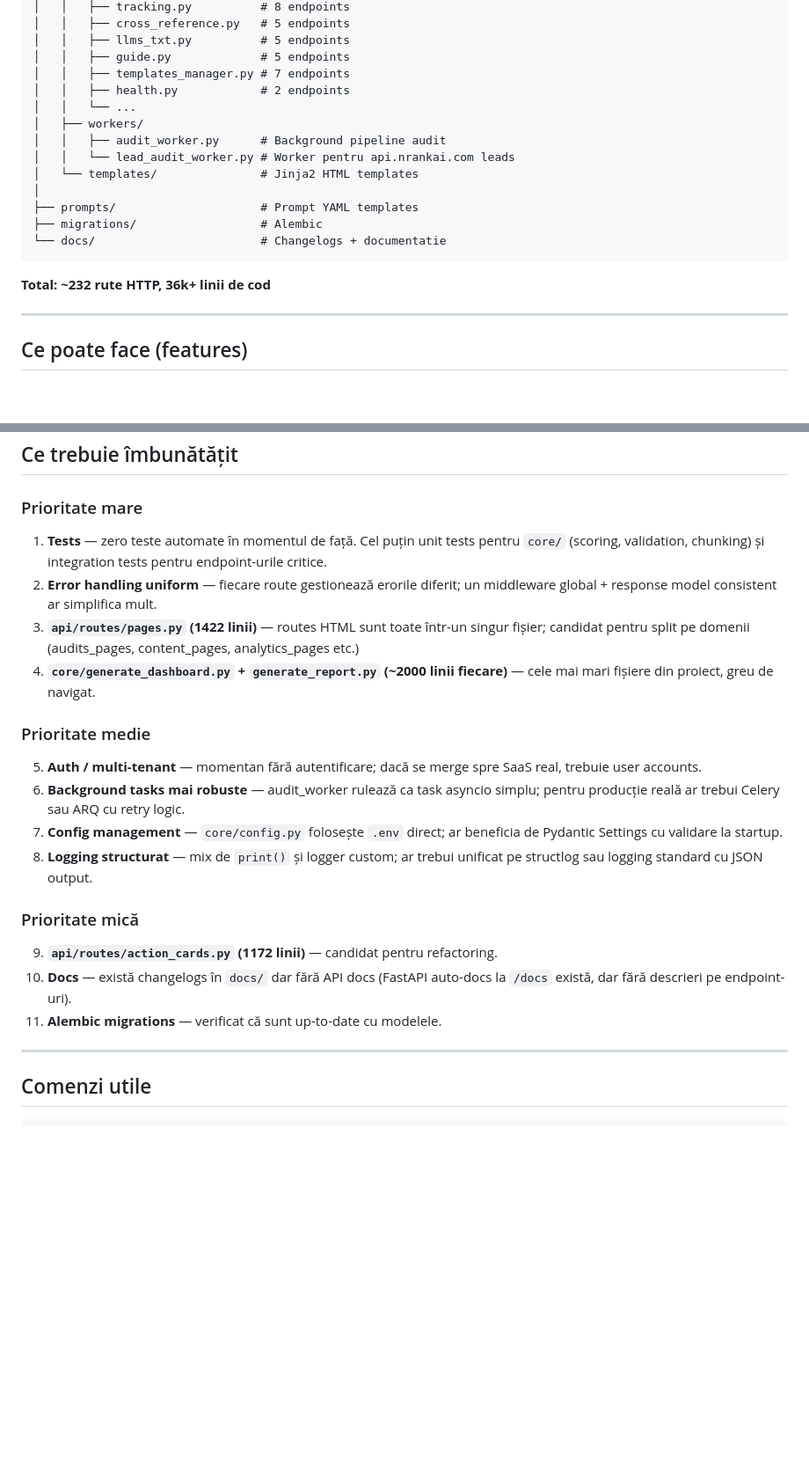
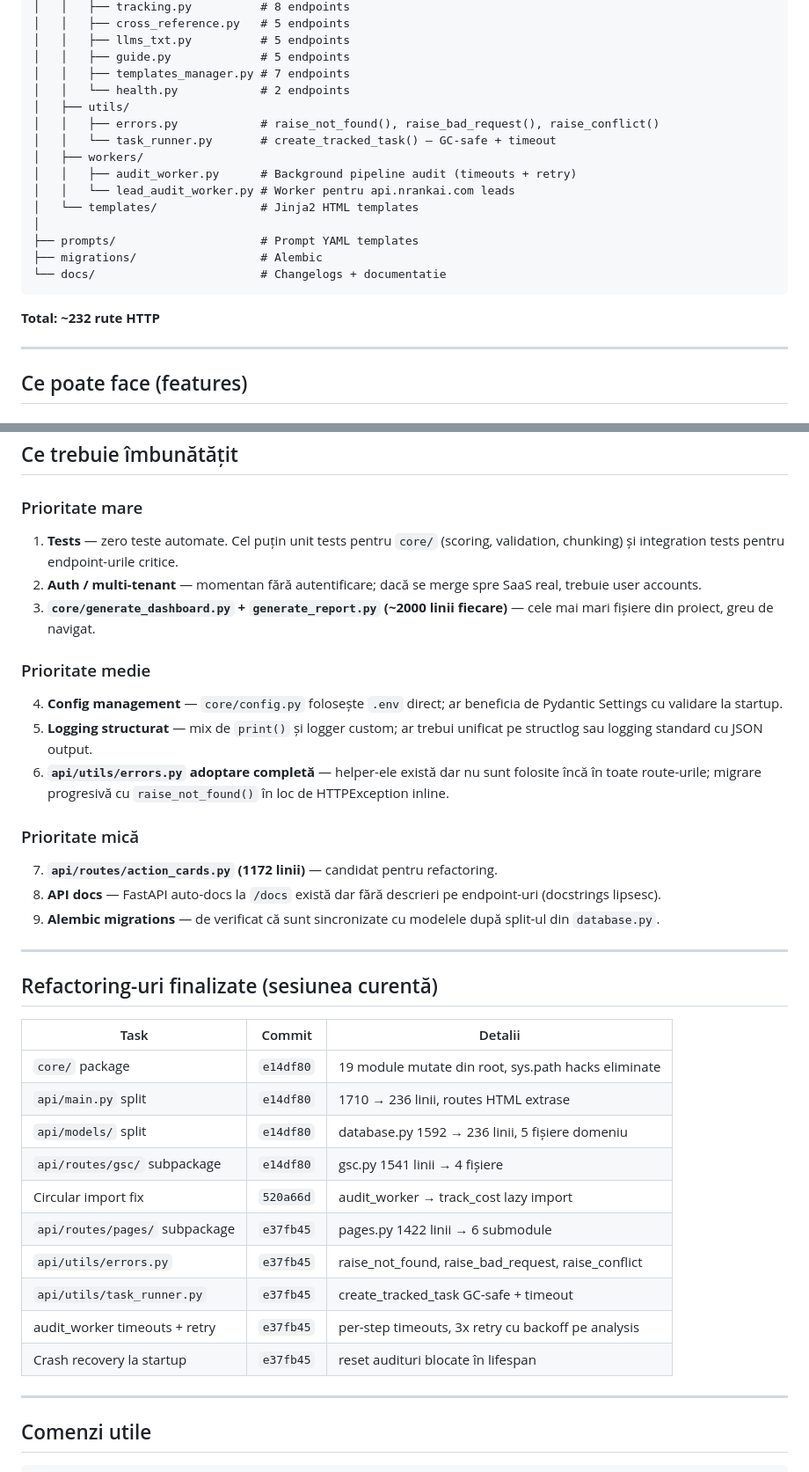
Before and after one commit to cosminstan90/nrankai-tool, a Markdown page: docs/PROJECT_SUMMARY.md, 2 parts joined by grey strips. Shown at 88% size. Rendered like a GitHub page; blank space fills up the shorter version.

Commit message:
docs: update PROJECT_SUMMARY — reflect completed refactoring, updated backlog
Co-Authored-By: Claude Sonnet 4.6 <noreply@anthropic.com>

````diff
--- a/docs/PROJECT_SUMMARY.md
+++ b/docs/PROJECT_SUMMARY.md
@@ -73,10 +80,12 @@ geo_tool/
 │   │   ├── llms_txt.py          # 5 endpoints
 │   │   ├── guide.py             # 5 endpoints
 │   │   ├── templates_manager.py # 7 endpoints
-│   │   ├── health.py            # 2 endpoints
-│   │   └── ...
+│   │   └── health.py            # 2 endpoints
+│   ├── utils/
+│   │   ├── errors.py            # raise_not_found(), raise_bad_request(), raise_conflict()
+│   │   └── task_runner.py       # create_tracked_task() — GC-safe + timeout
 │   ├── workers/
-│   │   ├── audit_worker.py      # Background pipeline audit
+│   │   ├── audit_worker.py      # Background pipeline audit (timeouts + retry)
 │   │   └── lead_audit_worker.py # Worker pentru api.nrankai.com leads
 │   └── templates/               # Jinja2 HTML templates
 │
@@ -85,7 +94,7 @@ geo_tool/
 └── docs/                        # Changelogs + documentatie
 ```
 
-**Total: ~232 rute HTTP, 36k+ linii de cod**
+**Total: ~232 rute HTTP**
 
 ---
 
@@ -148,21 +157,36 @@ geo_tool/
 ## Ce trebuie îmbunătățit
 
 ### Prioritate mare
-1. **Tests** — zero teste automate în momentul de față. Cel puțin unit tests pentru `core/` (scoring, validation, chunking) și integration tests pentru endpoint-urile critice.
-2. **Error handling uniform** — fiecare route gestionează erorile diferit; un middleware global + response model consistent ar simplifica mult.
-3. **`api/routes/pages.py` (1422 linii)** — routes HTML sunt toate într-un singur fișier; candidat pentru split pe domenii (audits_pages, content_pages, analytics_pages etc.)
-4. **`core/generate_dashboard.py` + `generate_report.py` (~2000 linii fiecare)** — cele mai mari fișiere din proiect, greu de navigat.
+1. **Tests** — zero teste automate. Cel puțin unit tests pentru `core/` (scoring, validation, chunking) și integration tests pentru endpoint-urile critice.
+2. **Auth / multi-tenant** — momentan fără autentificare; dacă se merge spre SaaS real, trebuie user accounts.
+3. **`core/generate_dashboard.py` + `generate_report.py` (~2000 linii fiecare)** — cele mai mari fișiere din proiect, greu de navigat.
 
 ### Prioritate medie
-5. **Auth / multi-tenant** — momentan fără autentificare; dacă se merge spre SaaS real, trebuie user accounts.
-6. **Background tasks mai robuste** — audit_worker rulează ca task asyncio simplu; pentru producție reală ar trebui Celery sau ARQ cu retry logic.
-7. **Config management** — `core/config.py` folosește `.env` direct; ar beneficia de Pydantic Settings cu validare la startup.
-8. **Logging structurat** — mix de `print()` și logger custom; ar trebui unificat pe structlog sau logging standard cu JSON output.
+4. **Config management** — `core/config.py` folosește `.env` direct; ar beneficia de Pydantic Settings cu validare la startup.
+5. **Logging structurat** — mix de `print()` și logger custom; ar trebui unificat pe structlog sau logging standard cu JSON output.
+6. **`api/utils/errors.py` adoptare completă** — helper-ele există dar nu sunt folosite încă în toate route-urile; migrare progresivă cu `raise_not_found()` în loc de HTTPException inline.
 
 ### Prioritate mică
-9. **`api/routes/action_cards.py` (1172 linii)** — candidat pentru refactoring.
-10. **Docs** — există changelogs în `docs/` dar fără API docs (FastAPI auto-docs la `/docs` există, dar fără descrieri pe endpoint-uri).
-11. **Alembic migrations** — verificat că sunt up-to-date cu modelele.
+7. **`api/routes/action_cards.py` (1172 linii)** — candidat pentru refactoring.
+8. **API docs** — FastAPI auto-docs la `/docs` există dar fără descrieri pe endpoint-uri (docstrings lipsesc).
+9. **Alembic migrations** — de verificat că sunt sincronizate cu modelele după split-ul din `database.py`.
+
+---
+
+## Refactoring-uri finalizate (sesiunea curentă)
+
+| Task | Commit | Detalii |
+|---|---|---|
+| `core/` package | `e14df80` | 19 module mutate din root, sys.path hacks eliminate |
+| `api/main.py` split | `e14df80` | 1710 → 236 linii, routes HTML extrase |
+| `api/models/` split | `e14df80` | database.py 1592 → 236 linii, 5 fișiere domeniu |
+| `api/routes/gsc/` subpackage | `e14df80` | gsc.py 1541 linii → 4 fișiere |
+| Circular import fix | `520a66d` | audit_worker → track_cost lazy import |
+| `api/routes/pages/` subpackage | `e37fb45` | pages.py 1422 linii → 6 submodule |
+| `api/utils/errors.py` | `e37fb45` | raise_not_found, raise_bad_request, raise_conflict |
+| `api/utils/task_runner.py` | `e37fb45` | create_tracked_task GC-safe + timeout |
+| audit_worker timeouts + retry | `e37fb45` | per-step timeouts, 3x retry cu backoff pe analysis |
+| Crash recovery la startup | `e37fb45` | reset audituri blocate în lifespan |
 
 ---
 
````
Also changed, not shown: other parts of docs/PROJECT_SUMMARY.md (+8 -1 lines).
